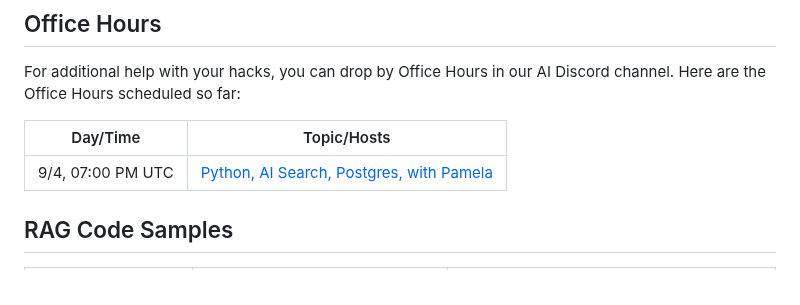
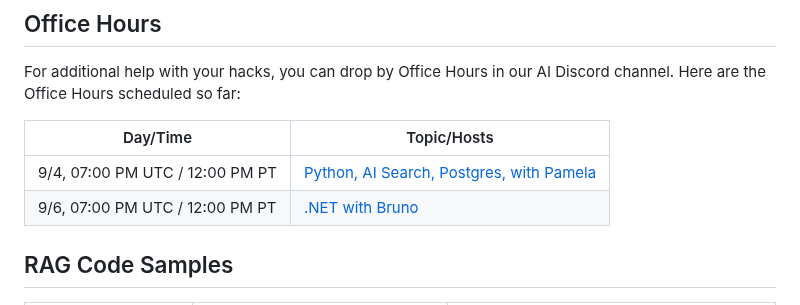
Before and after one commit to microsoft/RAG_Hack, a Markdown page: README.md, the part around the change. Drawn GitHub-style.

```diff
--- a/README.md
+++ b/README.md
@@ -94,7 +94,8 @@ For additional help with your hacks, you can drop by Office Hours in our AI Disc
 
 | Day/Time              | Topic/Hosts                              |
 | --------------------- | ---------------------------------------- |
-| 9/4, 07:00 PM UTC  | [Python, AI Search, Postgres, with Pamela](https://discord.gg/YNDcrXfp?event=1273710888011956284) |
+| 9/4, 07:00 PM UTC / 12:00 PM PT | [Python, AI Search, Postgres, with Pamela](https://discord.gg/YNDcrXfp?event=1273710888011956284) |
+| 9/6, 07:00 PM UTC / 12:00 PM PT | [.NET with Bruno](https://discord.gg/YNDcrXfp?event=1275538772208914442)
 
 ## RAG Code Samples
 
```
